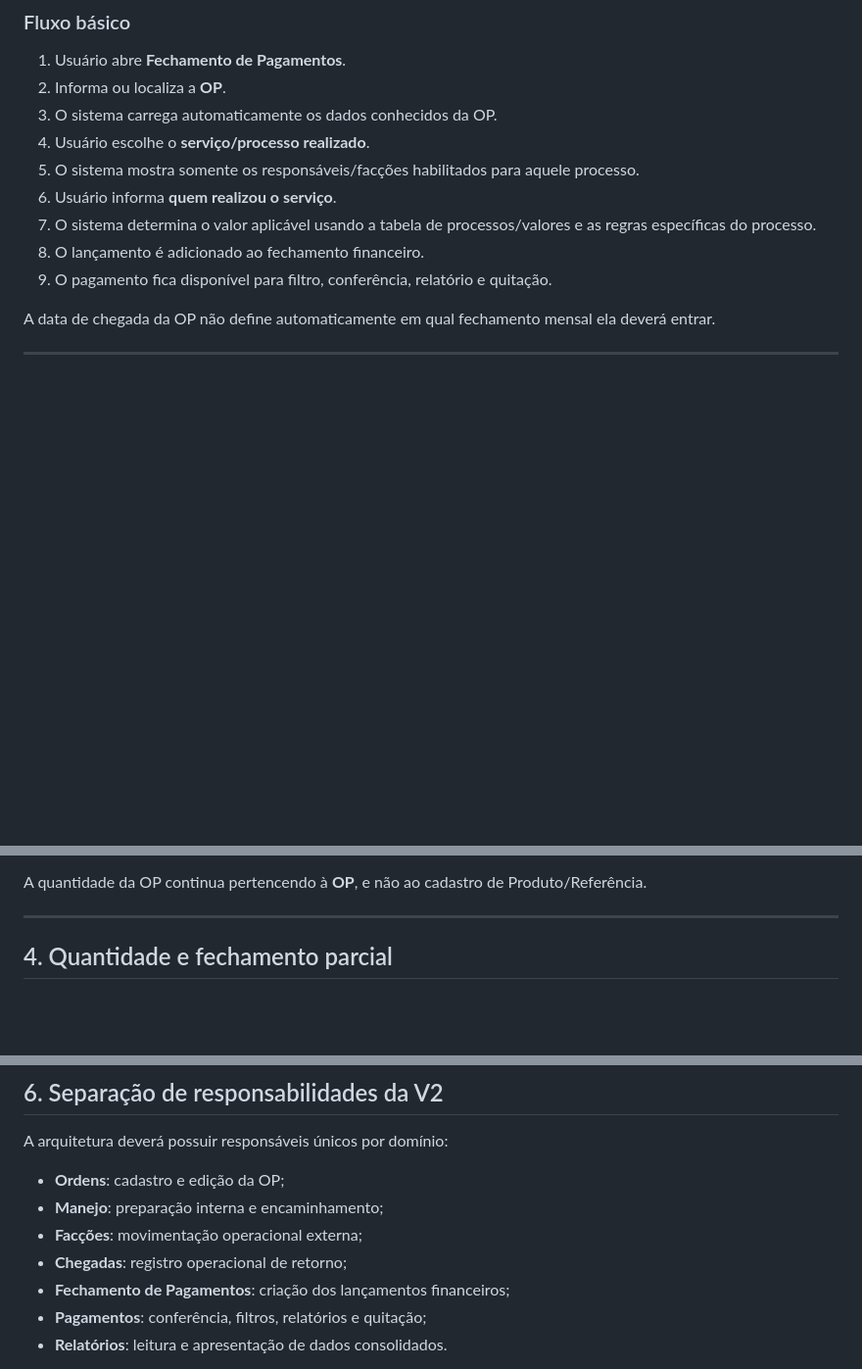
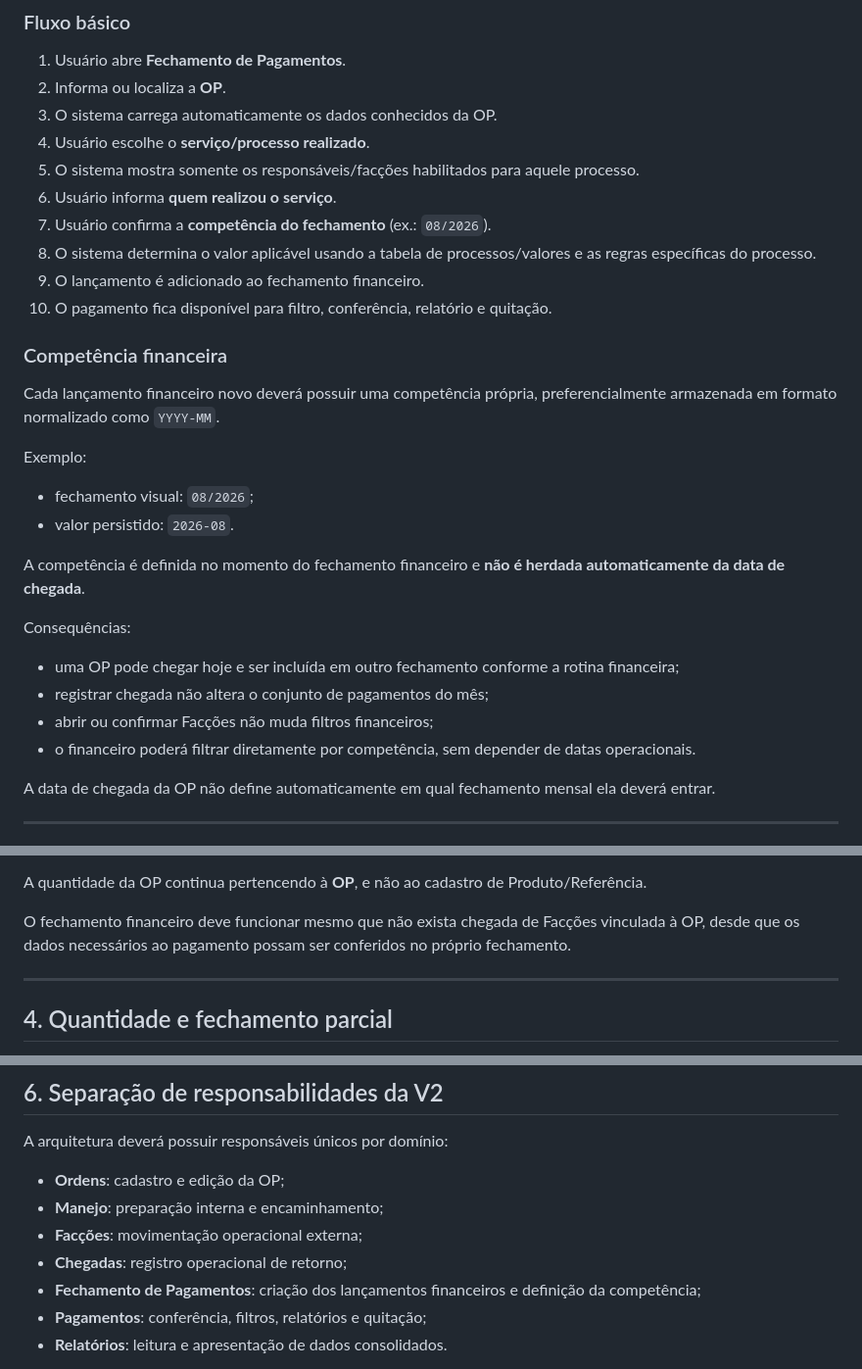
Before and after one commit to 99eliel/corponu1, a Markdown page: REFATORACAO-V2-REGRAS-DE-NEGOCIO.md, 3 parts joined by grey strips. Shown at 98% size. GitHub-like rendering; blank space fills up the shorter version.

Commit message:
docs: definir competência mensal independente da chegada

```diff
--- a/REFATORACAO-V2-REGRAS-DE-NEGOCIO.md
+++ b/REFATORACAO-V2-REGRAS-DE-NEGOCIO.md
@@ -44,9 +44,28 @@ O fechamento mensal será realizado em uma área própria.
 4. Usuário escolhe o **serviço/processo realizado**.
 5. O sistema mostra somente os responsáveis/facções habilitados para aquele processo.
 6. Usuário informa **quem realizou o serviço**.
-7. O sistema determina o valor aplicável usando a tabela de processos/valores e as regras específicas do processo.
-8. O lançamento é adicionado ao fechamento financeiro.
-9. O pagamento fica disponível para filtro, conferência, relatório e quitação.
+7. Usuário confirma a **competência do fechamento** (ex.: `08/2026`).
+8. O sistema determina o valor aplicável usando a tabela de processos/valores e as regras específicas do processo.
+9. O lançamento é adicionado ao fechamento financeiro.
+10. O pagamento fica disponível para filtro, conferência, relatório e quitação.
+
+### Competência financeira
+
+Cada lançamento financeiro novo deverá possuir uma competência própria, preferencialmente armazenada em formato normalizado como `YYYY-MM`.
+
+Exemplo:
+
+- fechamento visual: `08/2026`;
+- valor persistido: `2026-08`.
+
+A competência é definida no momento do fechamento financeiro e **não é herdada automaticamente da data de chegada**.
+
+Consequências:
+
+- uma OP pode chegar hoje e ser incluída em outro fechamento conforme a rotina financeira;
+- registrar chegada não altera o conjunto de pagamentos do mês;
+- abrir ou confirmar Facções não muda filtros financeiros;
+- o financeiro poderá filtrar diretamente por competência, sem depender de datas operacionais.
 
 A data de chegada da OP não define automaticamente em qual fechamento mensal ela deverá entrar.
 
@@ -68,6 +87,8 @@ Ao localizar uma OP, o fechamento poderá utilizar:
 - tabela de valores já carregada em memória/cache.
 
 A quantidade da OP continua pertencendo à **OP**, e não ao cadastro de Produto/Referência.
+
+O fechamento financeiro deve funcionar mesmo que não exista chegada de Facções vinculada à OP, desde que os dados necessários ao pagamento possam ser conferidos no próprio fechamento.
 
 ---
 
@@ -112,7 +133,7 @@ A arquitetura deverá possuir responsáveis únicos por domínio:
 - **Manejo**: preparação interna e encaminhamento;
 - **Facções**: movimentação operacional externa;
 - **Chegadas**: registro operacional de retorno;
-- **Fechamento de Pagamentos**: criação dos lançamentos financeiros;
+- **Fechamento de Pagamentos**: criação dos lançamentos financeiros e definição da competência;
 - **Pagamentos**: conferência, filtros, relatórios e quitação;
 - **Relatórios**: leitura e apresentação de dados consolidados.
 
```
